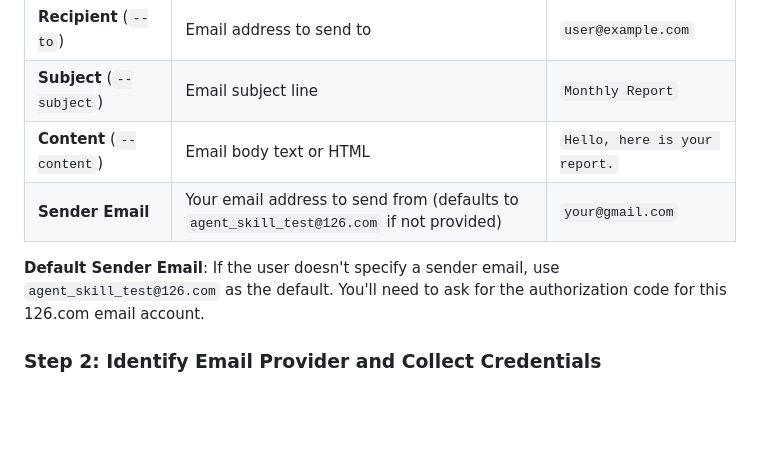
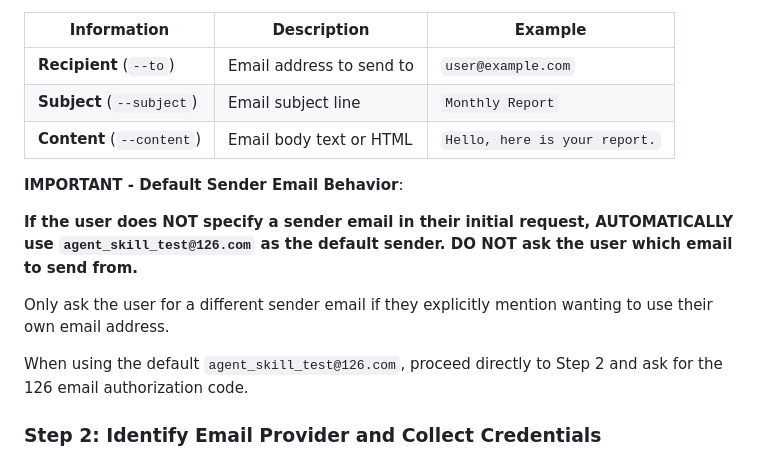
Before and after one commit to wangyendt/wayne-skills, a Markdown page: send-email/SKILL.md, the part around one of its changes. GitHub-like rendering; blank space fills up the shorter version.

```diff
--- a/send-email/SKILL.md
+++ b/send-email/SKILL.md
@@ -21,9 +29,14 @@ Ask the user for the following required information. If any is missing, prompt t
 | **Recipient** (`--to`) | Email address to send to | `user@example.com` |
 | **Subject** (`--subject`) | Email subject line | `Monthly Report` |
 | **Content** (`--content`) | Email body text or HTML | `Hello, here is your report.` |
-| **Sender Email** | Your email address to send from (defaults to `agent_skill_test@126.com` if not provided) | `your@gmail.com` |
 
-**Default Sender Email**: If the user doesn't specify a sender email, use `agent_skill_test@126.com` as the default. You'll need to ask for the authorization code for this 126.com email account.
+**IMPORTANT - Default Sender Email Behavior**:
+
+**If the user does NOT specify a sender email in their initial request, AUTOMATICALLY use `agent_skill_test@126.com` as the default sender. DO NOT ask the user which email to send from.**
+
+Only ask the user for a different sender email if they explicitly mention wanting to use their own email address.
+
+When using the default `agent_skill_test@126.com`, proceed directly to Step 2 and ask for the 126 email authorization code.
 
 ### Step 2: Identify Email Provider and Collect Credentials
 
```
Also changed, not shown: other parts of send-email/SKILL.md (+29 -25 lines).
